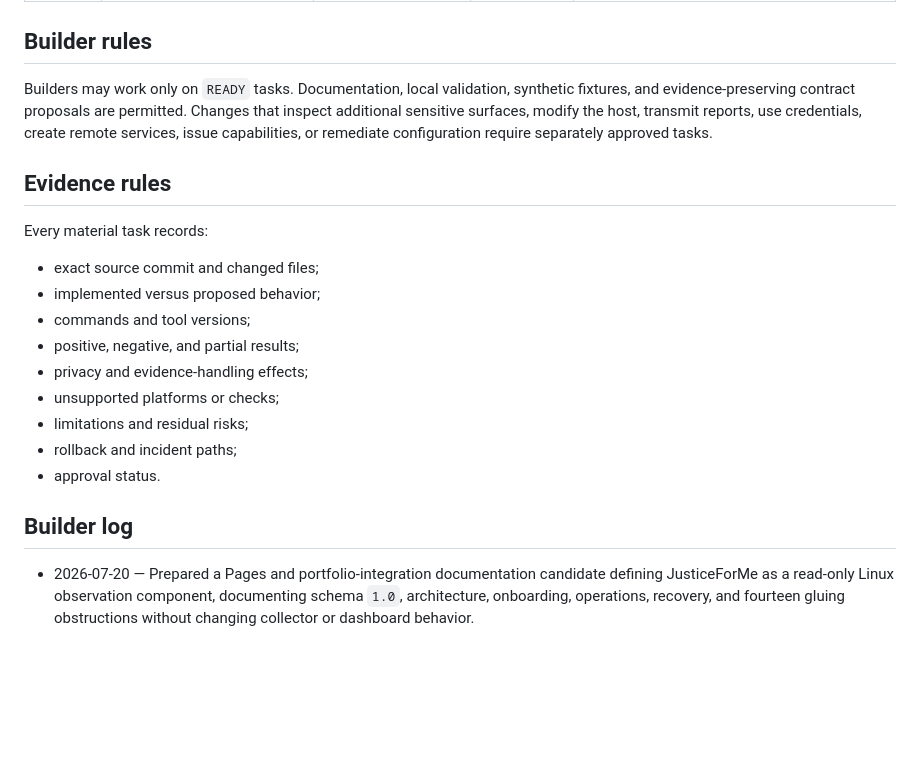
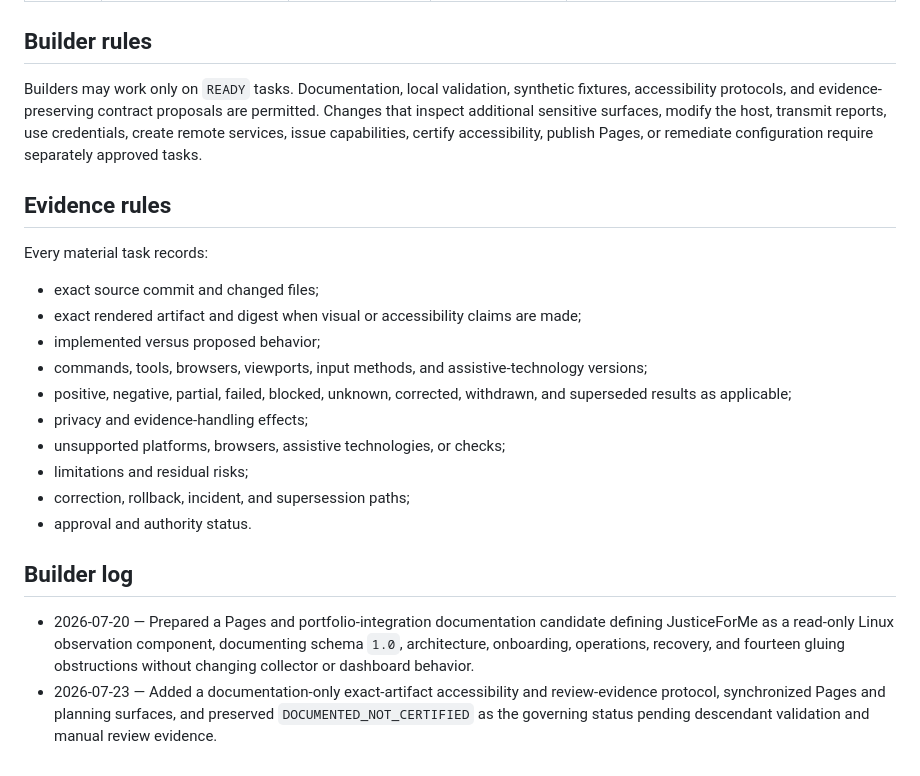
Before and after one commit to aevespers2/JusticeForMe, a Markdown page: taskchain.md, the part around one of its changes. Drawn GitHub-style; blank space fills up the shorter version.

```diff
--- a/taskchain.md
+++ b/taskchain.md
@@ -35,22 +38,24 @@ No collector remediation, remote transport, credential use, scheduled enforcemen
 
 ## Builder rules
 
-Builders may work only on `READY` tasks. Documentation, local validation, synthetic fixtures, and evidence-preserving contract proposals are permitted. Changes that inspect additional sensitive surfaces, modify the host, transmit reports, use credentials, create remote services, issue capabilities, or remediate configuration require separately approved tasks.
+Builders may work only on `READY` tasks. Documentation, local validation, synthetic fixtures, accessibility protocols, and evidence-preserving contract proposals are permitted. Changes that inspect additional sensitive surfaces, modify the host, transmit reports, use credentials, create remote services, issue capabilities, certify accessibility, publish Pages, or remediate configuration require separately approved tasks.
 
 ## Evidence rules
 
 Every material task records:
 
 - exact source commit and changed files;
+- exact rendered artifact and digest when visual or accessibility claims are made;
 - implemented versus proposed behavior;
-- commands and tool versions;
-- positive, negative, and partial results;
+- commands, tools, browsers, viewports, input methods, and assistive-technology versions;
+- positive, negative, partial, failed, blocked, unknown, corrected, withdrawn, and superseded results as applicable;
 - privacy and evidence-handling effects;
-- unsupported platforms or checks;
+- unsupported platforms, browsers, assistive technologies, or checks;
 - limitations and residual risks;
-- rollback and incident paths;
-- approval status.
+- correction, rollback, incident, and supersession paths;
+- approval and authority status.
 
 ## Builder log
 
 - 2026-07-20 — Prepared a Pages and portfolio-integration documentation candidate defining JusticeForMe as a read-only Linux observation component, documenting schema `1.0`, architecture, onboarding, operations, recovery, and fourteen gluing obstructions without changing collector or dashboard behavior.
+- 2026-07-23 — Added a documentation-only exact-artifact accessibility and review-evidence protocol, synchronized Pages and planning surfaces, and preserved `DOCUMENTED_NOT_CERTIFIED` as the governing status pending descendant validation and manual review evidence.
```
Also changed, not shown: other parts of taskchain.md (+9 -6 lines).
